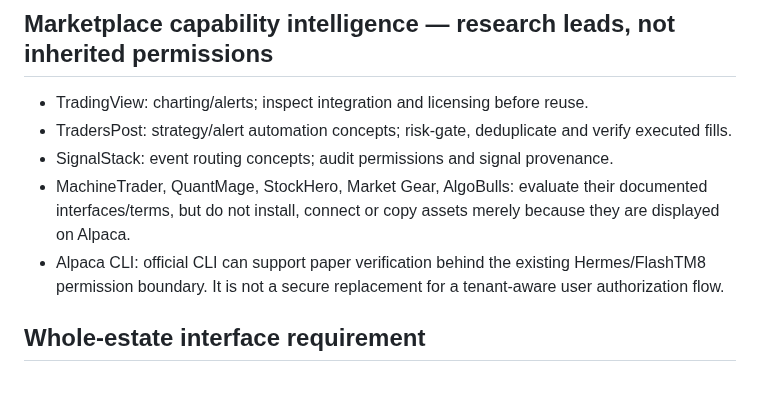
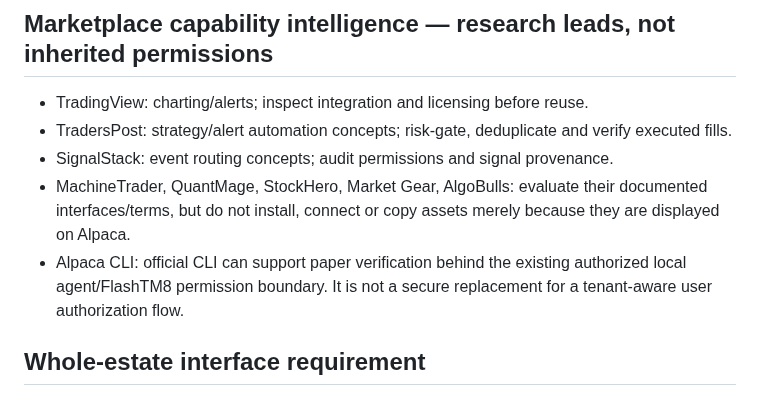
Before and after one commit to 8x8org/8x8-user-edition, a Markdown page: docs/partners/ALPACA_CONNECT_APPLICATION_REVIEW_V1.md, the part around the change. Drawn GitHub-style.

Commit message:
fix(public-boundary): remove internal coordinator identity from user-facing source

```diff
--- a/docs/partners/ALPACA_CONNECT_APPLICATION_REVIEW_V1.md
+++ b/docs/partners/ALPACA_CONNECT_APPLICATION_REVIEW_V1.md
@@ -40,7 +40,7 @@ The provider's mandatory wording is broader than the initial requested read-only
 - TradersPost: strategy/alert automation concepts; risk-gate, deduplicate and verify executed fills.
 - SignalStack: event routing concepts; audit permissions and signal provenance.
 - MachineTrader, QuantMage, StockHero, Market Gear, AlgoBulls: evaluate their documented interfaces/terms, but do not install, connect or copy assets merely because they are displayed on Alpaca.
-- Alpaca CLI: official CLI can support paper verification behind the existing Hermes/FlashTM8 permission boundary. It is not a secure replacement for a tenant-aware user authorization flow.
+- Alpaca CLI: official CLI can support paper verification behind the existing authorized local agent/FlashTM8 permission boundary. It is not a secure replacement for a tenant-aware user authorization flow.
 
 ## Whole-estate interface requirement
 This application must be one leaf of existing `fabric://8x8/core` capability/evidence/authority graphs, projected through 8x8 World, 8x8 MCP, User Edition, APK and Telegram Mini App. Preserve owner/private vs public tenant scope; original Agent Theater, GG donor, SOMA/Omni/Atlas, Studio, 24 known repositories, research provenance, five existing lanes and STOP policy. No invented complete census.
```
